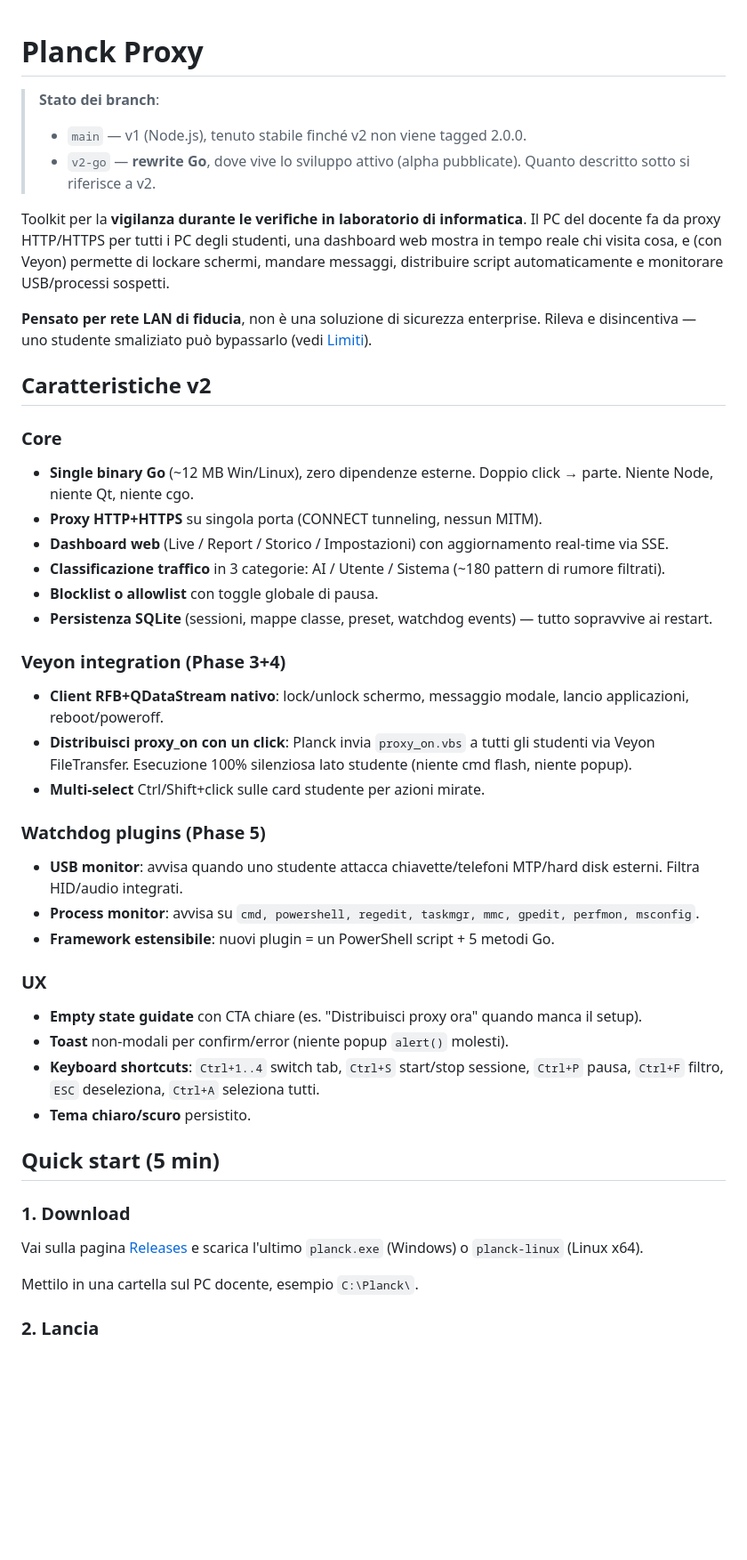
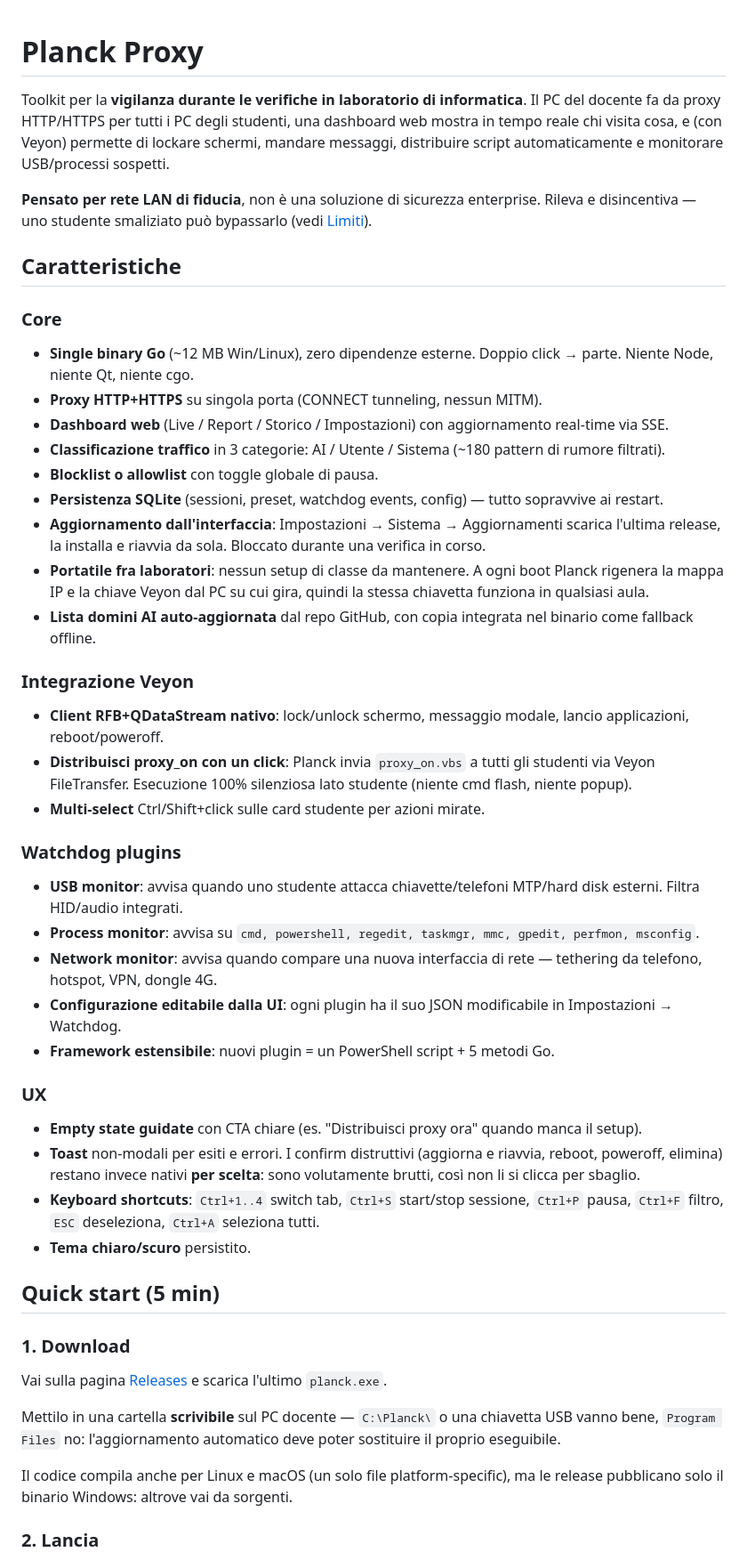
Before and after one commit to DoimoJr/planck-proxy, a Markdown page: README.md, the part around one of its changes. Shown at 89% size. GitHub-like rendering; blank space fills up the shorter version.

```diff
--- a/README.md
+++ b/README.md
@@ -1,14 +1,10 @@
 # Planck Proxy
-
-> **Stato dei branch**:
-> - `main` — v1 (Node.js), tenuto stabile finché v2 non viene tagged 2.0.0.
-> - `v2-go` — **rewrite Go**, dove vive lo sviluppo attivo (alpha pubblicate). Quanto descritto sotto si riferisce a v2.
 
 Toolkit per la **vigilanza durante le verifiche in laboratorio di informatica**. Il PC del docente fa da proxy HTTP/HTTPS per tutti i PC degli studenti, una dashboard web mostra in tempo reale chi visita cosa, e (con Veyon) permette di lockare schermi, mandare messaggi, distribuire script automaticamente e monitorare USB/processi sospetti.
 
 **Pensato per rete LAN di fiducia**, non è una soluzione di sicurezza enterprise. Rileva e disincentiva — uno studente smaliziato può bypassarlo (vedi [Limiti](#limiti-strutturali)).
 
-## Caratteristiche v2
+## Caratteristiche
 
 ### Core
 - **Single binary Go** (~12 MB Win/Linux), zero dipendenze esterne. Doppio click → parte. Niente Node, niente Qt, niente cgo.
@@ -16,30 +12,37 @@ Toolkit per la **vigilanza durante le verifiche in laboratorio di informatica**.
 - **Dashboard web** (Live / Report / Storico / Impostazioni) con aggiornamento real-time via SSE.
 - **Classificazione traffico** in 3 categorie: AI / Utente / Sistema (~180 pattern di rumore filtrati).
 - **Blocklist o allowlist** con toggle globale di pausa.
-- **Persistenza SQLite** (sessioni, mappe classe, preset, watchdog events) — tutto sopravvive ai restart.
+- **Persistenza SQLite** (sessioni, preset, watchdog events, config) — tutto sopravvive ai restart.
+- **Aggiornamento dall'interfaccia**: Impostazioni → Sistema → Aggiornamenti scarica l'ultima release, la installa e riavvia da sola. Bloccato durante una verifica in corso.
+- **Portatile fra laboratori**: nessun setup di classe da mantenere. A ogni boot Planck rigenera la mappa IP e la chiave Veyon dal PC su cui gira, quindi la stessa chiavetta funziona in qualsiasi aula.
+- **Lista domini AI auto-aggiornata** dal repo GitHub, con copia integrata nel binario come fallback offline.
 
-### Veyon integration (Phase 3+4)
+### Integrazione Veyon
 - **Client RFB+QDataStream nativo**: lock/unlock schermo, messaggio modale, lancio applicazioni, reboot/poweroff.
 - **Distribuisci proxy_on con un click**: Planck invia `proxy_on.vbs` a tutti gli studenti via Veyon FileTransfer. Esecuzione 100% silenziosa lato studente (niente cmd flash, niente popup).
 - **Multi-select** Ctrl/Shift+click sulle card studente per azioni mirate.
 
-### Watchdog plugins (Phase 5)
+### Watchdog plugins
 - **USB monitor**: avvisa quando uno studente attacca chiavette/telefoni MTP/hard disk esterni. Filtra HID/audio integrati.
 - **Process monitor**: avvisa su `cmd, powershell, regedit, taskmgr, mmc, gpedit, perfmon, msconfig`.
+- **Network monitor**: avvisa quando compare una nuova interfaccia di rete — tethering da telefono, hotspot, VPN, dongle 4G.
+- **Configurazione editabile dalla UI**: ogni plugin ha il suo JSON modificabile in Impostazioni → Watchdog.
 - **Framework estensibile**: nuovi plugin = un PowerShell script + 5 metodi Go.
 
 ### UX
 - **Empty state guidate** con CTA chiare (es. "Distribuisci proxy ora" quando manca il setup).
-- **Toast** non-modali per confirm/error (niente popup `alert()` molesti).
+- **Toast** non-modali per esiti e errori. I confirm distruttivi (aggiorna e riavvia, reboot, poweroff, elimina) restano invece nativi **per scelta**: sono volutamente brutti, così non li si clicca per sbaglio.
 - **Keyboard shortcuts**: `Ctrl+1..4` switch tab, `Ctrl+S` start/stop sessione, `Ctrl+P` pausa, `Ctrl+F` filtro, `ESC` deseleziona, `Ctrl+A` seleziona tutti.
 - **Tema chiaro/scuro** persistito.
 
 ## Quick start (5 min)
 
 ### 1. Download
-Vai sulla pagina [Releases](https://github.com/DoimoJr/planck-proxy/releases) e scarica l'ultimo `planck.exe` (Windows) o `planck-linux` (Linux x64).
+Vai sulla pagina [Releases](https://github.com/DoimoJr/planck-proxy/releases) e scarica l'ultimo `planck.exe`.
 
-Mettilo in una cartella sul PC docente, esempio `C:\Planck\`.
+Mettilo in una cartella **scrivibile** sul PC docente — `C:\Planck\` o una chiavetta USB vanno bene, `Program Files` no: l'aggiornamento automatico deve poter sostituire il proprio eseguibile.
+
+Il codice compila anche per Linux e macOS (un solo file platform-specific), ma le release pubblicano solo il binario Windows: altrove vai da sorgenti.
 
 ### 2. Lancia
 Doppio click su `planck.exe`. Si apre automaticamente il browser su `http://localhost:9999`. Login (se l'hai abilitato): `docente` / password che hai impostato.
```
Also changed, not shown: other parts of README.md (+52 -22 lines).
